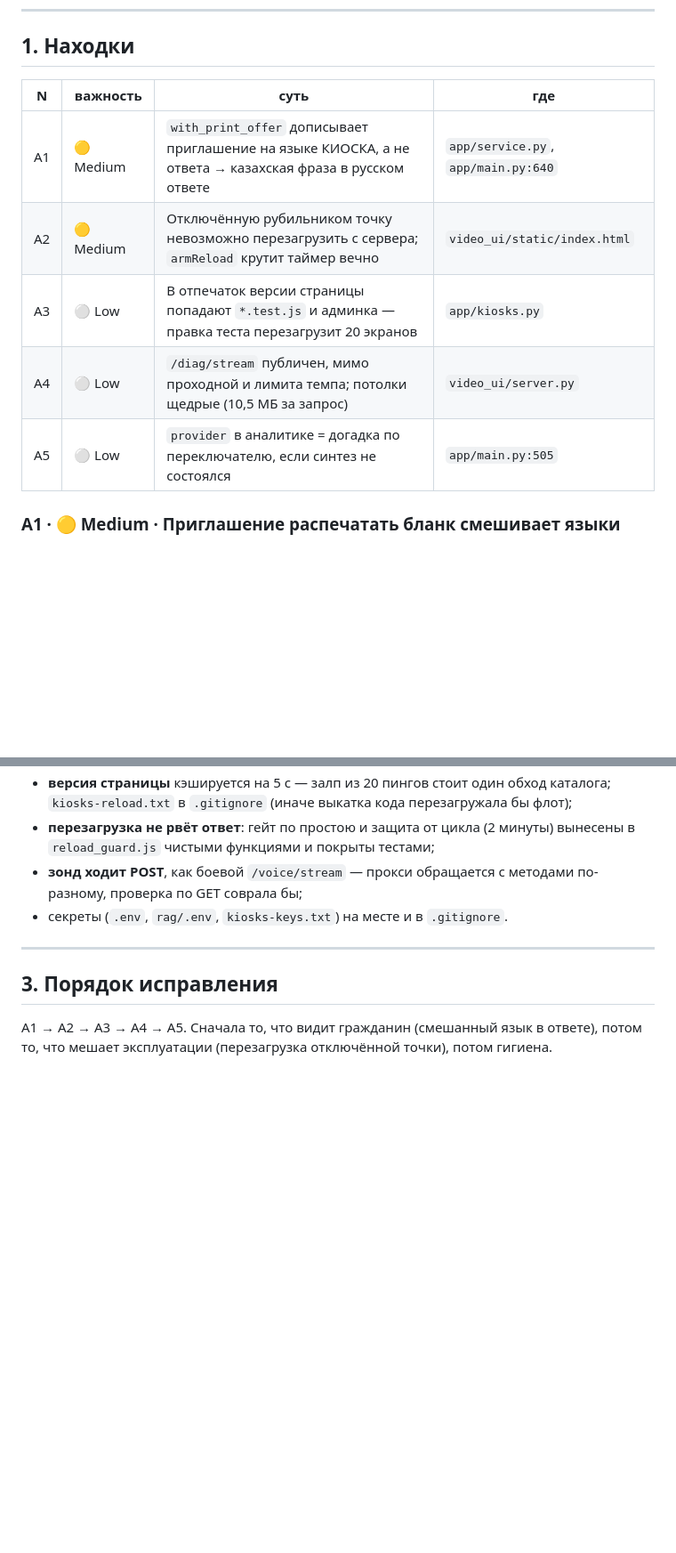
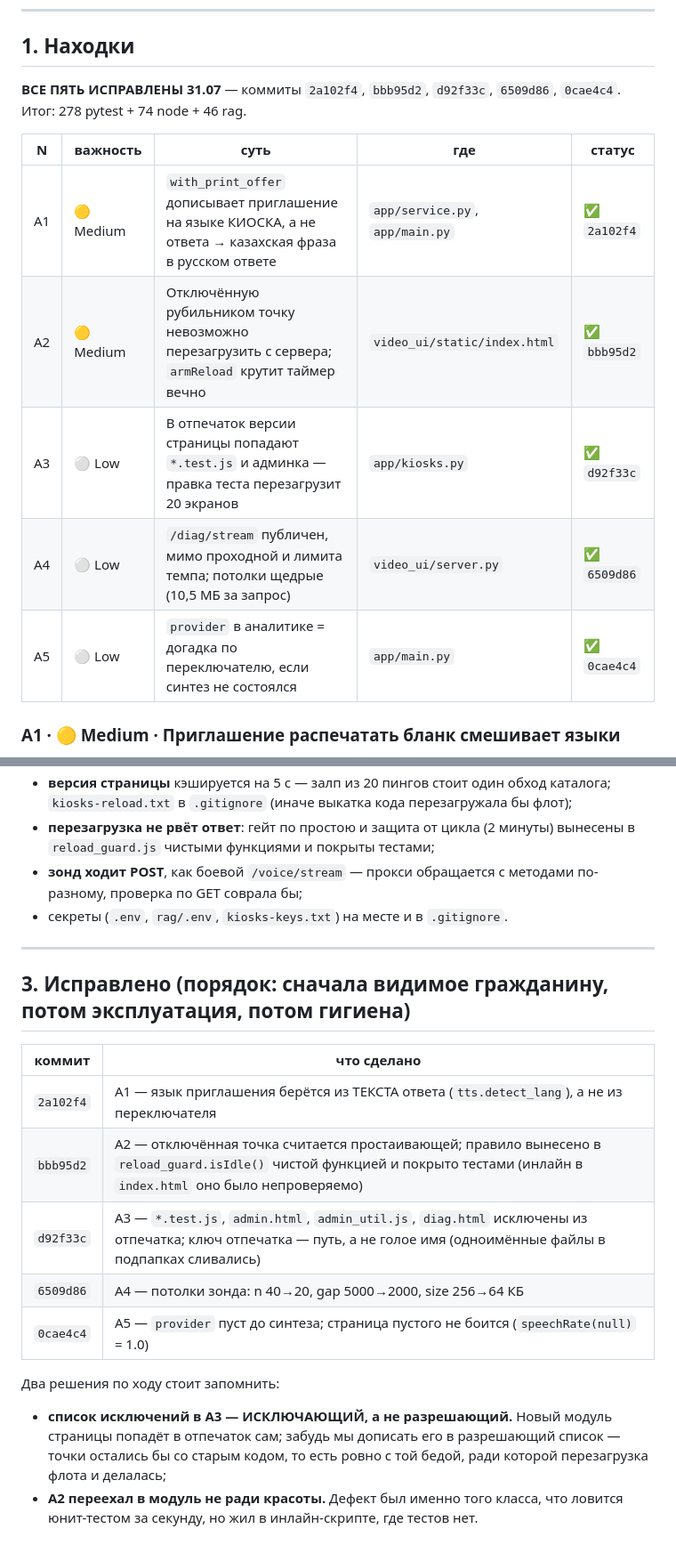
Before and after one commit to RaiymbekRszhan/afm-ai-dos, a Markdown page: AUDIT_2026-07-31.md, 2 parts joined by grey strips. Shown at 89% size. Rendered like a GitHub page; blank space fills up the shorter version.

Commit message:
аудит 31.07: отметить A1-A5 закрытыми
Co-Authored-By: Claude Opus 5 <noreply@anthropic.com>

```diff
--- a/AUDIT_2026-07-31.md
+++ b/AUDIT_2026-07-31.md
@@ -30,13 +30,16 @@ _Ветка `main` (`1c41770`) · метод: статический разбо
 
 ## 1. Находки
 
-| N | важность | суть | где |
-|---|---|---|---|
-| A1 | 🟡 Medium | `with_print_offer` дописывает приглашение на языке КИОСКА, а не ответа → казахская фраза в русском ответе | `app/service.py`, `app/main.py:640` |
-| A2 | 🟡 Medium | Отключённую рубильником точку невозможно перезагрузить с сервера; `armReload` крутит таймер вечно | `video_ui/static/index.html` |
-| A3 | ⚪ Low | В отпечаток версии страницы попадают `*.test.js` и админка — правка теста перезагрузит 20 экранов | `app/kiosks.py` |
-| A4 | ⚪ Low | `/diag/stream` публичен, мимо проходной и лимита темпа; потолки щедрые (10,5 МБ за запрос) | `video_ui/server.py` |
-| A5 | ⚪ Low | `provider` в аналитике = догадка по переключателю, если синтез не состоялся | `app/main.py:505` |
+**ВСЕ ПЯТЬ ИСПРАВЛЕНЫ 31.07** — коммиты `2a102f4`, `bbb95d2`, `d92f33c`,
+`6509d86`, `0cae4c4`. Итог: 278 pytest + 74 node + 46 rag.
+
+| N | важность | суть | где | статус |
+|---|---|---|---|---|
+| A1 | 🟡 Medium | `with_print_offer` дописывает приглашение на языке КИОСКА, а не ответа → казахская фраза в русском ответе | `app/service.py`, `app/main.py` | ✅ `2a102f4` |
+| A2 | 🟡 Medium | Отключённую рубильником точку невозможно перезагрузить с сервера; `armReload` крутит таймер вечно | `video_ui/static/index.html` | ✅ `bbb95d2` |
+| A3 | ⚪ Low | В отпечаток версии страницы попадают `*.test.js` и админка — правка теста перезагрузит 20 экранов | `app/kiosks.py` | ✅ `d92f33c` |
+| A4 | ⚪ Low | `/diag/stream` публичен, мимо проходной и лимита темпа; потолки щедрые (10,5 МБ за запрос) | `video_ui/server.py` | ✅ `6509d86` |
+| A5 | ⚪ Low | `provider` в аналитике = догадка по переключателю, если синтез не состоялся | `app/main.py` | ✅ `0cae4c4` |
 
 ### A1 · 🟡 Medium · Приглашение распечатать бланк смешивает языки
 
@@ -109,8 +112,21 @@ _Ветка `main` (`1c41770`) · метод: статический разбо
 
 ---
 
-## 3. Порядок исправления
+## 3. Исправлено (порядок: сначала видимое гражданину, потом эксплуатация, потом гигиена)
 
-A1 → A2 → A3 → A4 → A5. Сначала то, что видит гражданин (смешанный язык в
-ответе), потом то, что мешает эксплуатации (перезагрузка отключённой точки),
-потом гигиена.
+| коммит | что сделано |
+|---|---|
+| `2a102f4` | A1 — язык приглашения берётся из ТЕКСТА ответа (`tts.detect_lang`), а не из переключателя |
+| `bbb95d2` | A2 — отключённая точка считается простаивающей; правило вынесено в `reload_guard.isIdle()` чистой функцией и покрыто тестами (инлайн в `index.html` оно было непроверяемо) |
+| `d92f33c` | A3 — `*.test.js`, `admin.html`, `admin_util.js`, `diag.html` исключены из отпечатка; ключ отпечатка — путь, а не голое имя (одноимённые файлы в подпапках сливались) |
+| `6509d86` | A4 — потолки зонда: n 40→20, gap 5000→2000, size 256→64 КБ |
+| `0cae4c4` | A5 — `provider` пуст до синтеза; страница пустого не боится (`speechRate(null)` = 1.0) |
+
+Два решения по ходу стоит запомнить:
+
+- **список исключений в A3 — ИСКЛЮЧАЮЩИЙ, а не разрешающий.** Новый модуль
+  страницы попадёт в отпечаток сам; забудь мы дописать его в разрешающий список —
+  точки остались бы со старым кодом, то есть ровно с той бедой, ради которой
+  перезагрузка флота и делалась;
+- **A2 переехал в модуль не ради красоты.** Дефект был именно того класса, что
+  ловится юнит-тестом за секунду, но жил в инлайн-скрипте, где тестов нет.
```
